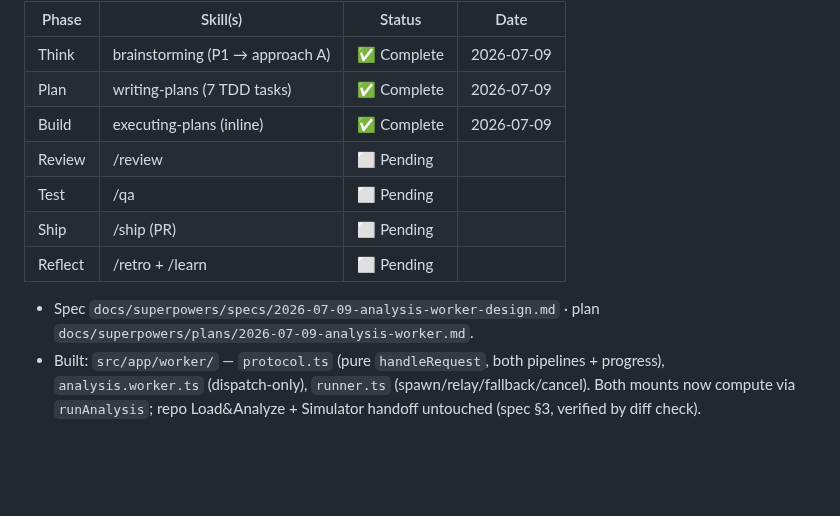
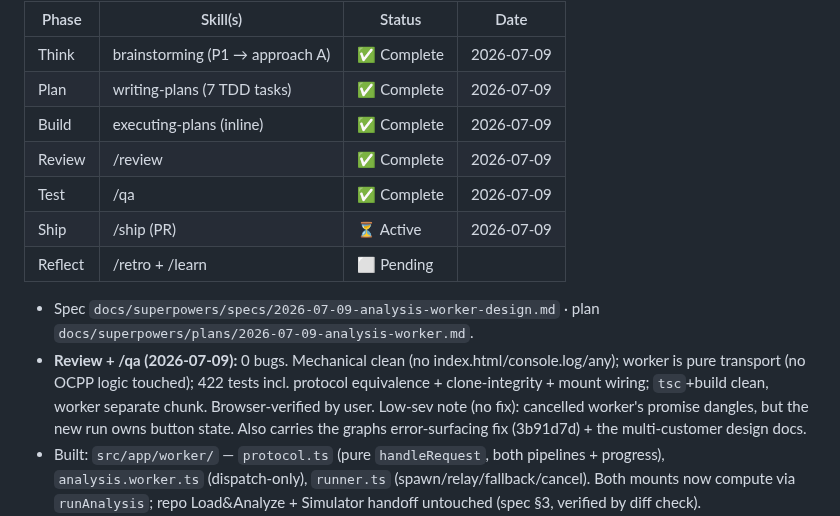
Before and after one commit to spsrathore-code/ocpp-parser, a Markdown page: skills/WORKFLOW.md, the part around the change. GitHub-like rendering; blank space fills up the shorter version.

Commit message:
docs(perf): worker /review + /qa complete — 0 bugs, 422 tests
Co-Authored-By: Claude Fable 5 <noreply@anthropic.com>

```diff
--- a/skills/WORKFLOW.md
+++ b/skills/WORKFLOW.md
@@ -48,12 +48,13 @@ Branch `feat/perf-analysis-worker` (off `feat/cms-log-parser`).
 | Think   | brainstorming (P1 → approach A)           | ✅ Complete | 2026-07-09 |
 | Plan    | writing-plans (7 TDD tasks)               | ✅ Complete | 2026-07-09 |
 | Build   | executing-plans (inline)                  | ✅ Complete | 2026-07-09 |
-| Review  | /review                                   | ⬜ Pending  |            |
-| Test    | /qa                                       | ⬜ Pending  |            |
-| Ship    | /ship (PR)                                | ⬜ Pending  |            |
+| Review  | /review                                   | ✅ Complete | 2026-07-09 |
+| Test    | /qa                                       | ✅ Complete | 2026-07-09 |
+| Ship    | /ship (PR)                                | ⏳ Active   | 2026-07-09 |
 | Reflect | /retro + /learn                           | ⬜ Pending  |            |
 
 - Spec `docs/superpowers/specs/2026-07-09-analysis-worker-design.md` · plan `docs/superpowers/plans/2026-07-09-analysis-worker.md`.
+- **Review + /qa (2026-07-09):** 0 bugs. Mechanical clean (no index.html/console.log/any); worker is pure transport (no OCPP logic touched); 422 tests incl. protocol equivalence + clone-integrity + mount wiring; `tsc`+build clean, worker separate chunk. Browser-verified by user. Low-sev note (no fix): cancelled worker's promise dangles, but the new run owns button state. Also carries the graphs error-surfacing fix (3b91d7d) + the multi-customer design docs.
 - Built: `src/app/worker/` — `protocol.ts` (pure `handleRequest`, both pipelines + progress), `analysis.worker.ts` (dispatch-only), `runner.ts` (spawn/relay/fallback/cancel). Both mounts now compute via `runAnalysis`; repo Load&Analyze + Simulator handoff untouched (spec §3, verified by diff check).
 - Guarantees delivered: structured-clone integrity test on both real samples; QA baselines (CZ 3204/12/12) re-asserted through the worker protocol; error-message fidelity; direct fallback = pre-worker behavior; cancellation on re-run.
 - **State:** **421 tests** (417 + 11 new, 7 legacy-equivalent replaced), `tsc` + `vite build` clean; `analysis.worker-*.js` separate chunk. Note: xlsx now bundles into the worker chunk (CZ adapter static import) — main bundle unaffected; Export-to-Excel lazily pulls the worker chunk (~80 kB more, cached).
```
